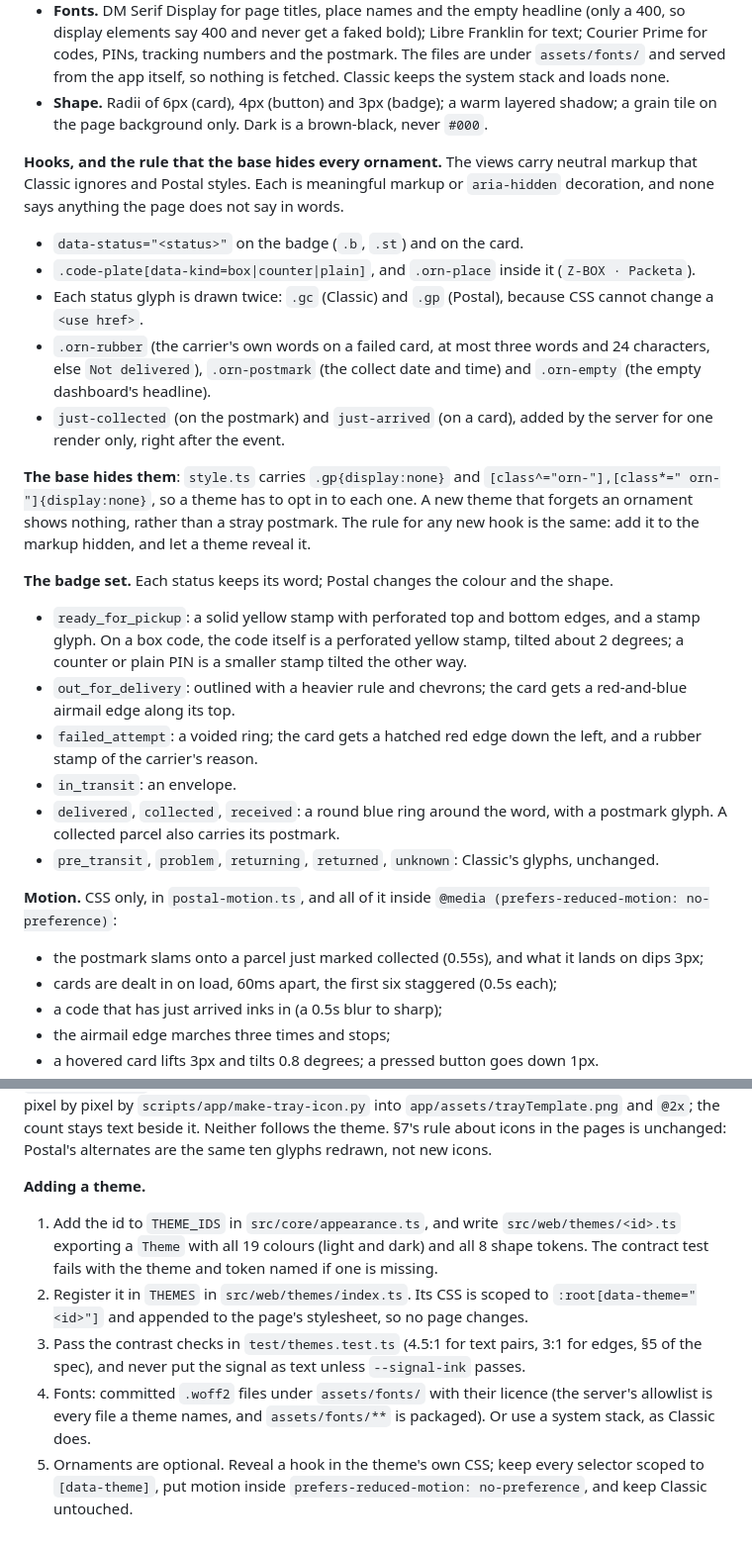
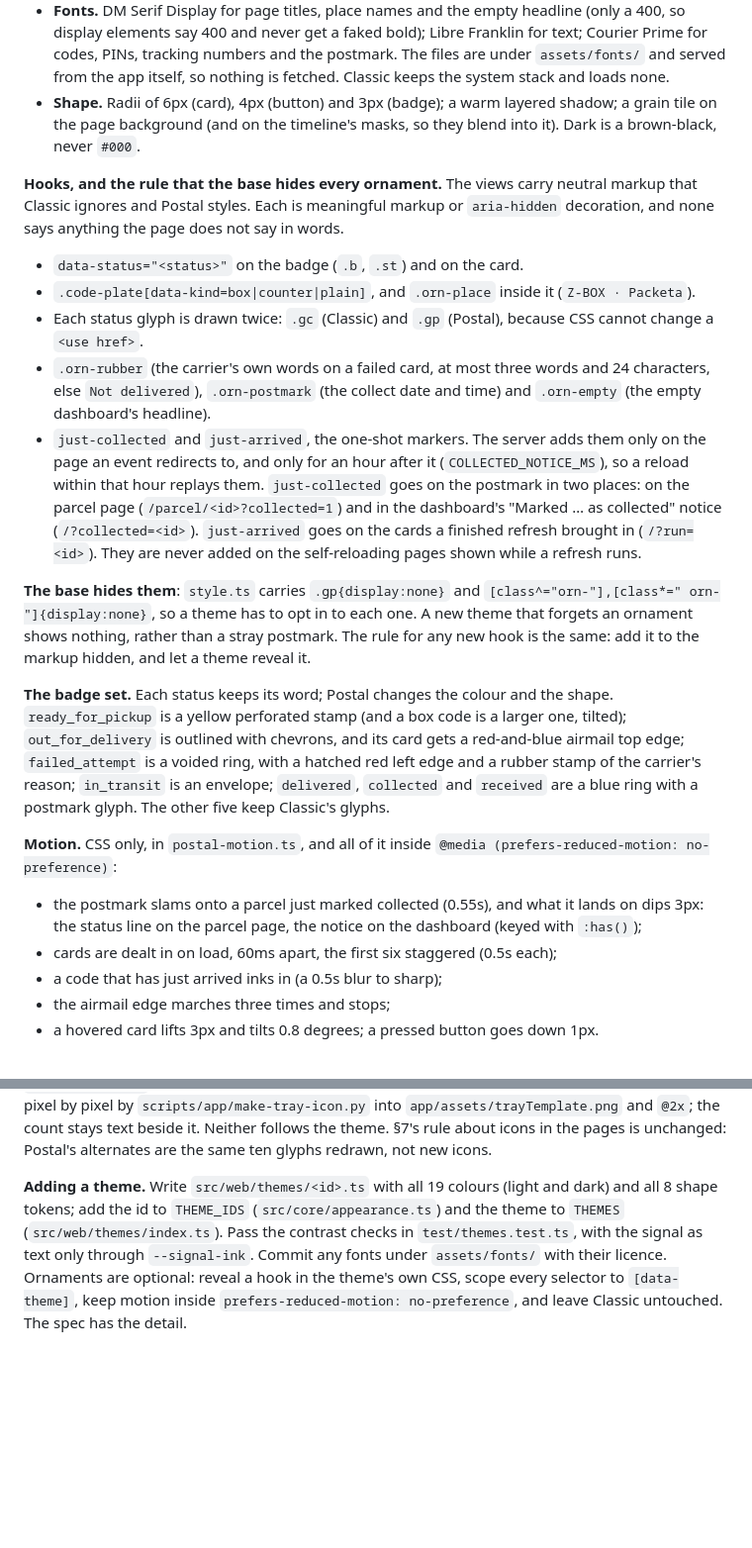
Before and after one commit to Mathiasko/parcels, a Markdown page: docs/design-language.md, 2 parts joined by grey strips. Shown at 99% size. GitHub-like rendering; blank space fills up the shorter version.

Commit message:
docs: the design language's theme section says when the one-shot markers appear
Co-Authored-By: Claude Opus 5.5 <noreply@anthropic.com>

```diff
--- a/docs/design-language.md
+++ b/docs/design-language.md
@@ -953,7 +953,7 @@ Everything above is **Classic**: the look the dashboard had before themes, uncha
 - **"Waiting on you" is yellow, and yellow is only ever a fill.** `#f6c21c` is 1.39:1 on the paper, so it can never carry text or a glyph. Text on it is `--on-signal` (9.36:1), and "waiting on you" as ink is `--signal-ink` (`#7a5600`, 5.56:1 on the paper, 6.16:1 on a card; in dark the signal is already light enough and the two are equal).
 - **Red and blue, not red and green.** `--warn` is a stamp red and `--ok` a cancellation blue: an axis that stays apart for the common colour-vision deficiencies, and still never the only difference (§2.5: every status keeps its word and its silhouette).
 - **Fonts.** DM Serif Display for page titles, place names and the empty headline (only a 400, so display elements say 400 and never get a faked bold); Libre Franklin for text; Courier Prime for codes, PINs, tracking numbers and the postmark. The files are under `assets/fonts/` and served from the app itself, so nothing is fetched. Classic keeps the system stack and loads none.
-- **Shape.** Radii of 6px (card), 4px (button) and 3px (badge); a warm layered shadow; a grain tile on the page background only. Dark is a brown-black, never `#000`.
+- **Shape.** Radii of 6px (card), 4px (button) and 3px (badge); a warm layered shadow; a grain tile on the page background (and on the timeline's masks, so they blend into it). Dark is a brown-black, never `#000`.
 
 **Hooks, and the rule that the base hides every ornament.** The views carry neutral markup that Classic ignores and Postal styles. Each is meaningful markup or `aria-hidden` decoration, and none says anything the page does not say in words.
 
@@ -961,22 +961,15 @@ Everything above is **Classic**: the look the dashboard had before themes, uncha
 - `.code-plate[data-kind=box|counter|plain]`, and `.orn-place` inside it (`Z-BOX · Packeta`).
 - Each status glyph is drawn twice: `.gc` (Classic) and `.gp` (Postal), because CSS cannot change a `<use href>`.
 - `.orn-rubber` (the carrier's own words on a failed card, at most three words and 24 characters, else `Not delivered`), `.orn-postmark` (the collect date and time) and `.orn-empty` (the empty dashboard's headline).
-- `just-collected` (on the postmark) and `just-arrived` (on a card), added by the server for one render only, right after the event.
+- `just-collected` and `just-arrived`, the one-shot markers. The server adds them only on the page an event redirects to, and only for an hour after it (`COLLECTED_NOTICE_MS`), so a reload within that hour replays them. `just-collected` goes on the postmark in two places: on the parcel page (`/parcel/<id>?collected=1`) and in the dashboard's "Marked … as collected" notice (`/?collected=<id>`). `just-arrived` goes on the cards a finished refresh brought in (`/?run=<id>`). They are never added on the self-reloading pages shown while a refresh runs.
 
 **The base hides them**: `style.ts` carries `.gp{display:none}` and `[class^="orn-"],[class*=" orn-"]{display:none}`, so a theme has to opt in to each one. A new theme that forgets an ornament shows nothing, rather than a stray postmark. The rule for any new hook is the same: add it to the markup hidden, and let a theme reveal it.
 
-**The badge set.** Each status keeps its word; Postal changes the colour and the shape.
-
-- `ready_for_pickup`: a solid yellow stamp with perforated top and bottom edges, and a stamp glyph. On a box code, the code itself is a perforated yellow stamp, tilted about 2 degrees; a counter or plain PIN is a smaller stamp tilted the other way.
-- `out_for_delivery`: outlined with a heavier rule and chevrons; the card gets a red-and-blue airmail edge along its top.
-- `failed_attempt`: a voided ring; the card gets a hatched red edge down the left, and a rubber stamp of the carrier's reason.
-- `in_transit`: an envelope.
-- `delivered`, `collected`, `received`: a round blue ring around the word, with a postmark glyph. A collected parcel also carries its postmark.
-- `pre_transit`, `problem`, `returning`, `returned`, `unknown`: Classic's glyphs, unchanged.
+**The badge set.** Each status keeps its word; Postal changes the colour and the shape. `ready_for_pickup` is a yellow perforated stamp (and a box code is a larger one, tilted); `out_for_delivery` is outlined with chevrons, and its card gets a red-and-blue airmail top edge; `failed_attempt` is a voided ring, with a hatched red left edge and a rubber stamp of the carrier's reason; `in_transit` is an envelope; `delivered`, `collected` and `received` are a blue ring with a postmark glyph. The other five keep Classic's glyphs.
 
 **Motion.** CSS only, in `postal-motion.ts`, and all of it inside `@media (prefers-reduced-motion: no-preference)`:
 
-- the postmark slams onto a parcel just marked collected (0.55s), and what it lands on dips 3px;
+- the postmark slams onto a parcel just marked collected (0.55s), and what it lands on dips 3px: the status line on the parcel page, the notice on the dashboard (keyed with `:has()`);
 - cards are dealt in on load, 60ms apart, the first six staggered (0.5s each);
 - a code that has just arrived inks in (a 0.5s blur to sharp);
 - the airmail edge marches three times and stops;
@@ -986,10 +979,4 @@ Under `prefers-reduced-motion: reduce` none of it applies and the page is the st
 
 **Icons: fixed, not themed.** The Mac app's icon is a cream perforated stamp, with a parcel and a postmark, on a blue tile: `assets/icon/app-icon.svg` (and `app-icon-small.svg`, with fewer, bigger perforations, for 16 and 32px), rendered by `scripts/app/make-app-icon.mjs` into the committed `build/icon.icns`. The menu-bar icon is a template stamp silhouette with a dashed edge, drawn pixel by pixel by `scripts/app/make-tray-icon.py` into `app/assets/trayTemplate.png` and `@2x`; the count stays text beside it. Neither follows the theme. §7's rule about icons in the pages is unchanged: Postal's alternates are the same ten glyphs redrawn, not new icons.
 
-**Adding a theme.**
-
-1. Add the id to `THEME_IDS` in `src/core/appearance.ts`, and write `src/web/themes/<id>.ts` exporting a `Theme` with all 19 colours (light and dark) and all 8 shape tokens. The contract test fails with the theme and token named if one is missing.
-2. Register it in `THEMES` in `src/web/themes/index.ts`. Its CSS is scoped to `:root[data-theme="<id>"]` and appended to the page's stylesheet, so no page changes.
-3. Pass the contrast checks in `test/themes.test.ts` (4.5:1 for text pairs, 3:1 for edges, §5 of the spec), and never put the signal as text unless `--signal-ink` passes.
-4. Fonts: committed `.woff2` files under `assets/fonts/` with their licence (the server's allowlist is every file a theme names, and `assets/fonts/**` is packaged). Or use a system stack, as Classic does.
-5. Ornaments are optional. Reveal a hook in the theme's own CSS; keep every selector scoped to `[data-theme]`, put motion inside `prefers-reduced-motion: no-preference`, and keep Classic untouched.
+**Adding a theme.** Write `src/web/themes/<id>.ts` with all 19 colours (light and dark) and all 8 shape tokens; add the id to `THEME_IDS` (`src/core/appearance.ts`) and the theme to `THEMES` (`src/web/themes/index.ts`). Pass the contrast checks in `test/themes.test.ts`, with the signal as text only through `--signal-ink`. Commit any fonts under `assets/fonts/` with their licence. Ornaments are optional: reveal a hook in the theme's own CSS, scope every selector to `[data-theme]`, keep motion inside `prefers-reduced-motion: no-preference`, and leave Classic untouched. The spec has the detail.
```
Also changed, not shown: other parts of docs/design-language.md (+2 -2 lines).
